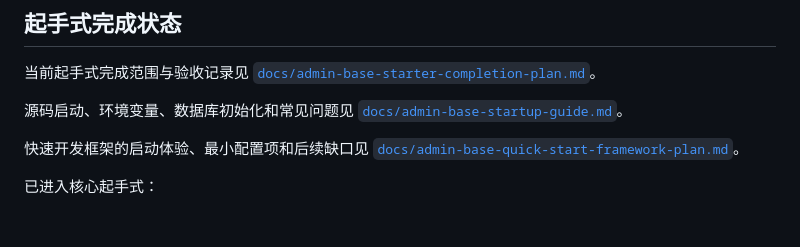
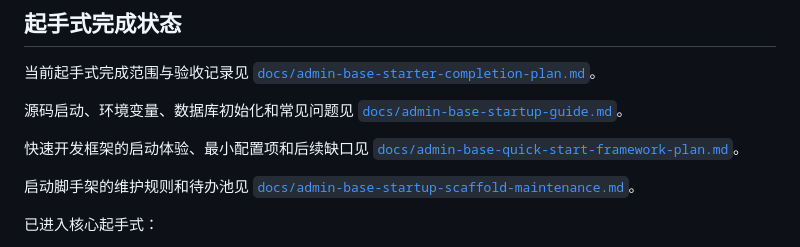
Before and after one commit to guojianlan/node-admin-starter-2, a Markdown page: README.md, the part around the change. Drawn GitHub-style; blank space fills up the shorter version.

Commit message:
docs: define startup scaffold maintenance

```diff
--- a/README.md
+++ b/README.md
@@ -9,6 +9,8 @@ Node.js 技术栈的基础后台框架，参考 `xin-admin/xin-admin-laravel`
 源码启动、环境变量、数据库初始化和常见问题见 [`docs/admin-base-startup-guide.md`](docs/admin-base-startup-guide.md)。
 
 快速开发框架的启动体验、最小配置项和后续缺口见 [`docs/admin-base-quick-start-framework-plan.md`](docs/admin-base-quick-start-framework-plan.md)。
+
+启动脚手架的维护规则和待办池见 [`docs/admin-base-startup-scaffold-maintenance.md`](docs/admin-base-startup-scaffold-maintenance.md)。
 
 已进入核心起手式：
 
```
Also changed, not shown: docs/admin-base-quick-start-framework-plan.md (+2 -0 lines), docs/admin-base-startup-scaffold-maintenance.md (added, +165 -0 lines).
